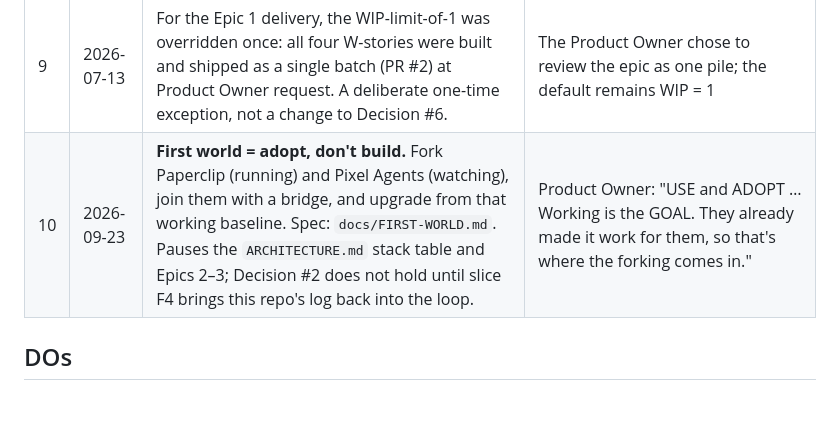
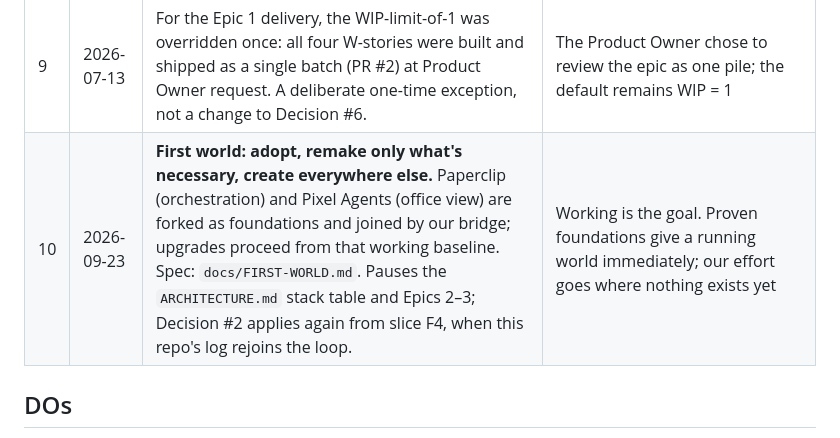
Before and after one commit to ammtz/MeridianValley, a Markdown page: DECISIONS.md, the part around the change. Rendered like a GitHub page; blank space fills up the shorter version.

```diff
--- a/DECISIONS.md
+++ b/DECISIONS.md
@@ -13,7 +13,7 @@ Standing decisions. Consult before deciding anything; extrapolate from precedent
 | 7 | 2026-07-11 | All real-world integrations removed from scope (icebox). | Focus on the mission's three deliverables only |
 | 8 | 2026-07-13 | Protocol amendment v1.1 **ratified** (via PR #2 merge): world-tier verbs `spawn`, `move`, `kill` join the frozen lexicon. Agents enter, move, and leave space through these three words only. | Epics 1–3 need world-physics events distinct from the work-orchestration verbs; keeps validation/replay guarantees while giving the Worker something to apply to `agents`/`positions` |
 | 9 | 2026-07-13 | For the Epic 1 delivery, the WIP-limit-of-1 was overridden once: all four W-stories were built and shipped as a single batch (PR #2) at Product Owner request. A deliberate one-time exception, not a change to Decision #6. | The Product Owner chose to review the epic as one pile; the default remains WIP = 1 |
-| 10 | 2026-09-23 | **First world = adopt, don't build.** Fork Paperclip (running) and Pixel Agents (watching), join them with a bridge, and upgrade from that working baseline. Spec: `docs/FIRST-WORLD.md`. Pauses the `ARCHITECTURE.md` stack table and Epics 2–3; Decision #2 does not hold until slice F4 brings this repo's log back into the loop. | Product Owner: "USE and ADOPT … Working is the GOAL. They already made it work for them, so that's where the forking comes in." |
+| 10 | 2026-09-23 | **First world: adopt, remake only what's necessary, create everywhere else.** Paperclip (orchestration) and Pixel Agents (office view) are forked as foundations and joined by our bridge; upgrades proceed from that working baseline. Spec: `docs/FIRST-WORLD.md`. Pauses the `ARCHITECTURE.md` stack table and Epics 2–3; Decision #2 applies again from slice F4, when this repo's log rejoins the loop. | Working is the goal. Proven foundations give a running world immediately; our effort goes where nothing exists yet |
 
 ## DOs
 - Delete before adding.
```
Also changed, not shown: docs/FIRST-WORLD.md (+10 -10 lines).
